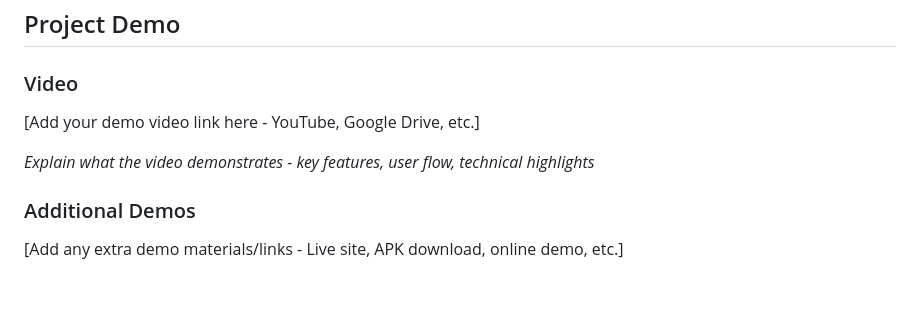
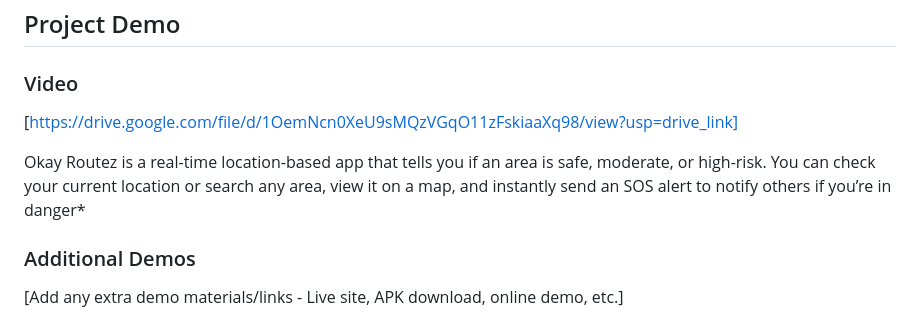
Before and after one commit to keerthanarajkumar555-maker/okay-routez, a Markdown page: README.md, the part around the change. GitHub-like rendering; blank space fills up the shorter version.

```diff
--- a/README.md
+++ b/README.md
@@ -364,9 +364,9 @@ python script.py -v --format json data.json
 ## Project Demo
 
 ### Video
-[Add your demo video link here - YouTube, Google Drive, etc.]
+[https://drive.google.com/file/d/1OemNcn0XeU9sMQzVGqO11zFskiaaXq98/view?usp=drive_link]
 
-*Explain what the video demonstrates - key features, user flow, technical highlights*
+Okay Routez is a real-time location-based app that tells you if an area is safe, moderate, or high-risk. You can check your current location or search any area, view it on a map, and instantly send an SOS alert to notify others if you’re in danger*
 
 ### Additional Demos
 [Add any extra demo materials/links - Live site, APK download, online demo, etc.]
```
